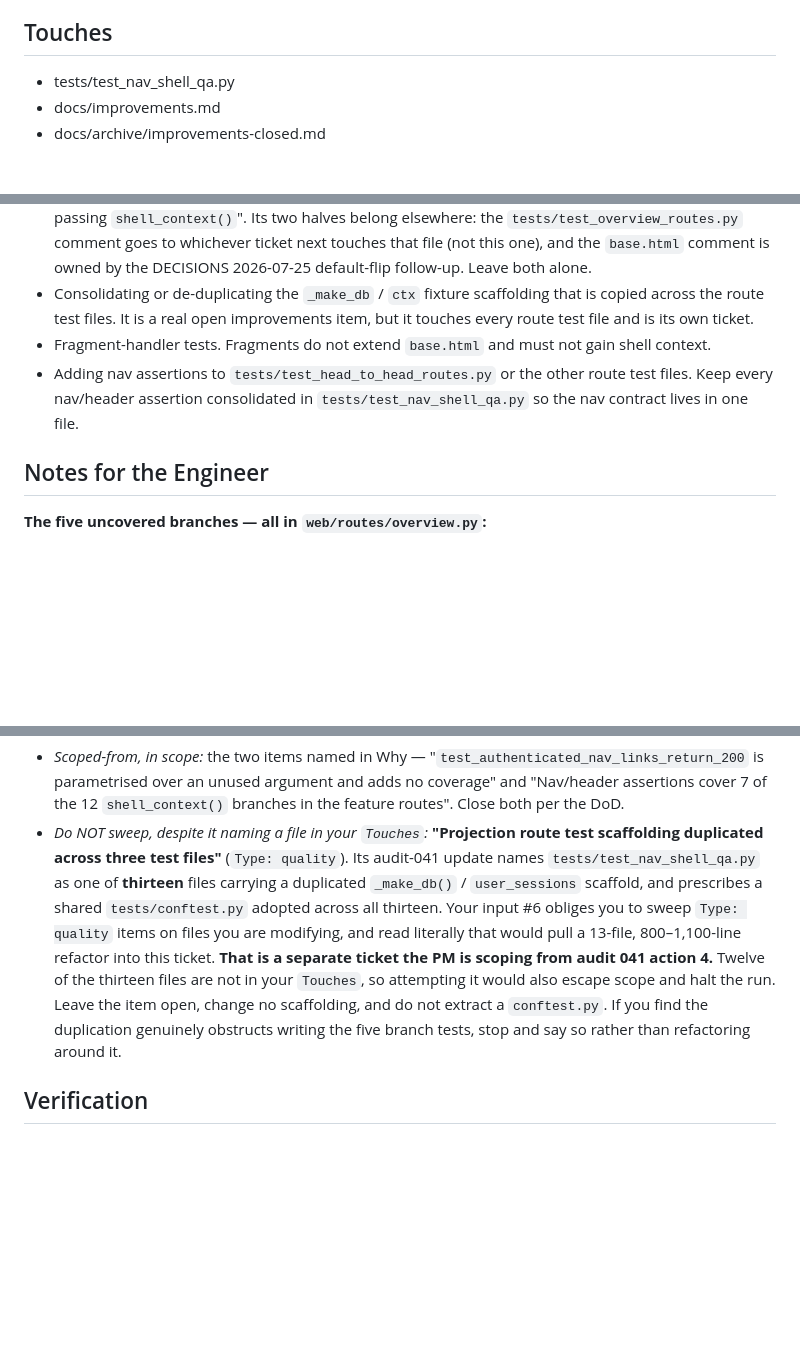
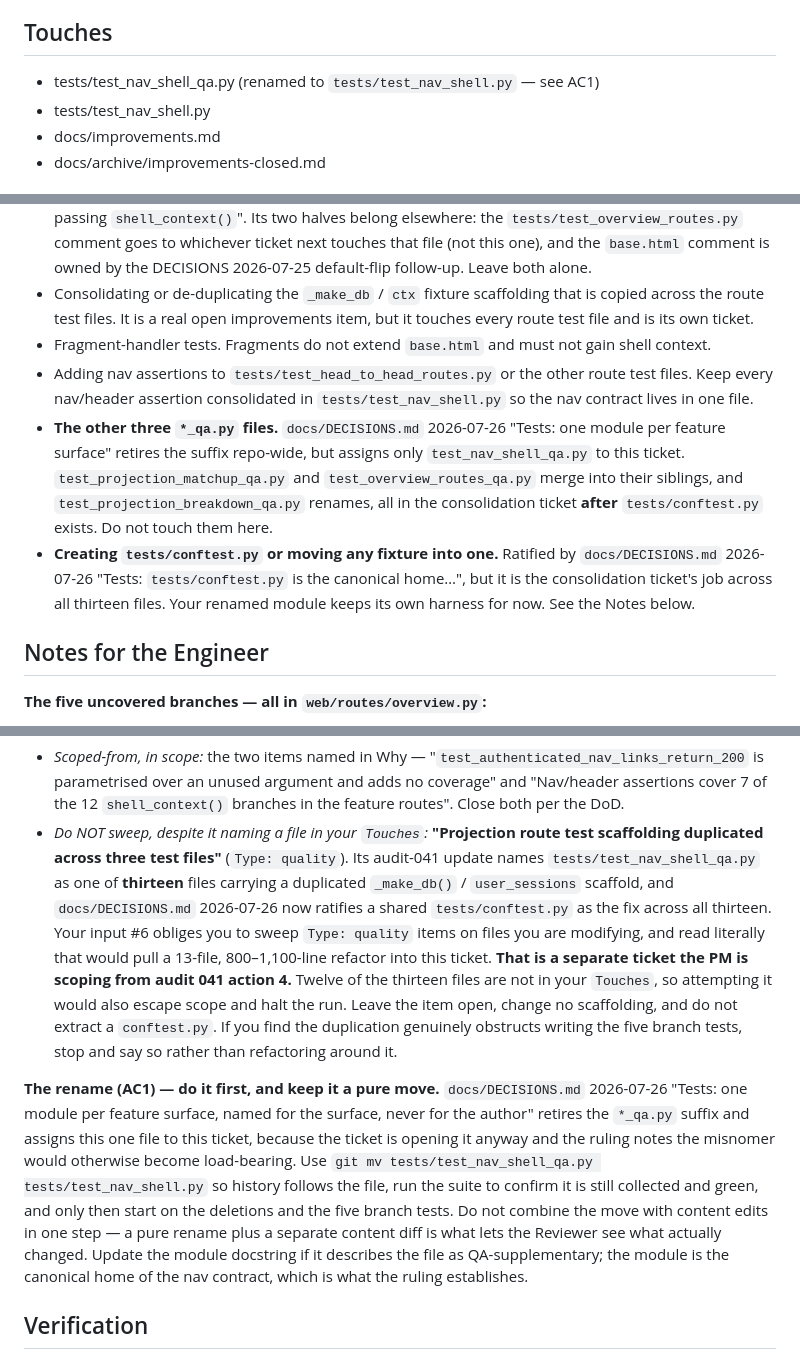
Before and after one commit to carlitoleungo/fantasy_hockey, a Markdown page: tickets/040-nav-shell-regression-guards.md, 3 parts joined by grey strips. Drawn GitHub-style; blank space fills up the shorter version.

Commit message:
pm: rescope 040 for the test-module naming ruling
docs/DECISIONS.md 2026-07-26 "Tests: one module per feature surface" assigns the
test_nav_shell_qa.py -> test_nav_shell.py rename to this ticket, since 040 is
opening the file anyway and the ruling notes the misnomer would otherwise become
load-bearing.

- Touches covers both the old and new path.
- New AC1: pure `git mv` first, before any new test, with no file left carrying a
  _qa suffix this ticket introduced.
- Out of scope now names the other three *_qa.py files (consolidation ticket,
  after conftest.py exists) and forbids creating conftest.py here.
- Notes explain why the move goes first and stays separate from content edits.

Co-Authored-By: Claude Opus 5 (1M context) <noreply@anthropic.com>
Claude-Session: https://claude.ai/code/session_01NY4KgP1okh6LH6RhaCN187

```diff
--- a/tickets/040-nav-shell-regression-guards.md
+++ b/tickets/040-nav-shell-regression-guards.md
@@ -20,7 +20,8 @@ authenticated nav and the m2 demo nav equally, so tagging it to either milestone
 overstate it.)
 
 ## Touches
-- tests/test_nav_shell_qa.py
+- tests/test_nav_shell_qa.py (renamed to `tests/test_nav_shell.py` — see AC1)
+- tests/test_nav_shell.py
 - docs/improvements.md
 - docs/archive/improvements-closed.md
 
@@ -50,7 +52,9 @@ feature routes".
 - The third improvements item from the same review, "Post-036b stale comments about pages 'not yet' passing `shell_context()`". Its two halves belong elsewhere: the `tests/test_overview_routes.py` comment goes to whichever ticket next touches that file (not this one), and the `base.html` comment is owned by the DECISIONS 2026-07-25 default-flip follow-up. Leave both alone.
 - Consolidating or de-duplicating the `_make_db` / `ctx` fixture scaffolding that is copied across the route test files. It is a real open improvements item, but it touches every route test file and is its own ticket.
 - Fragment-handler tests. Fragments do not extend `base.html` and must not gain shell context.
-- Adding nav assertions to `tests/test_head_to_head_routes.py` or the other route test files. Keep every nav/header assertion consolidated in `tests/test_nav_shell_qa.py` so the nav contract lives in one file.
+- Adding nav assertions to `tests/test_head_to_head_routes.py` or the other route test files. Keep every nav/header assertion consolidated in `tests/test_nav_shell.py` so the nav contract lives in one file.
+- **The other three `*_qa.py` files.** `docs/DECISIONS.md` 2026-07-26 "Tests: one module per feature surface" retires the suffix repo-wide, but assigns only `test_nav_shell_qa.py` to this ticket. `test_projection_matchup_qa.py` and `test_overview_routes_qa.py` merge into their siblings, and `test_projection_breakdown_qa.py` renames, all in the consolidation ticket **after** `tests/conftest.py` exists. Do not touch them here.
+- **Creating `tests/conftest.py` or moving any fixture into one.** Ratified by `docs/DECISIONS.md` 2026-07-26 "Tests: `tests/conftest.py` is the canonical home…", but it is the consolidation ticket's job across all thirteen files. Your renamed module keeps its own harness for now. See the Notes below.
 
 ## Notes for the Engineer
 
@@ -119,14 +123,25 @@ Leave the third (stale-comments) entry open and untouched.
 - *Do NOT sweep, despite it naming a file in your `Touches`:* **"Projection route test
   scaffolding duplicated across three test files"** (`Type: quality`). Its audit-041 update
   names `tests/test_nav_shell_qa.py` as one of **thirteen** files carrying a duplicated
-  `_make_db()` / `user_sessions` scaffold, and prescribes a shared `tests/conftest.py`
-  adopted across all thirteen. Your input #6 obliges you to sweep `Type: quality` items on
-  files you are modifying, and read literally that would pull a 13-file, 800–1,100-line
-  refactor into this ticket. **That is a separate ticket the PM is scoping from audit 041
-  action 4.** Twelve of the thirteen files are not in your `Touches`, so attempting it would
-  also escape scope and halt the run. Leave the item open, change no scaffolding, and do not
-  extract a `conftest.py`. If you find the duplication genuinely obstructs writing the five
-  branch tests, stop and say so rather than refactoring around it.
+  `_make_db()` / `user_sessions` scaffold, and `docs/DECISIONS.md` 2026-07-26 now ratifies a
+  shared `tests/conftest.py` as the fix across all thirteen. Your input #6 obliges you to
+  sweep `Type: quality` items on files you are modifying, and read literally that would pull
+  a 13-file, 800–1,100-line refactor into this ticket. **That is a separate ticket the PM is
+  scoping from audit 041 action 4.** Twelve of the thirteen files are not in your `Touches`,
+  so attempting it would also escape scope and halt the run. Leave the item open, change no
+  scaffolding, and do not extract a `conftest.py`. If you find the duplication genuinely
+  obstructs writing the five branch tests, stop and say so rather than refactoring around it.
+
+**The rename (AC1) — do it first, and keep it a pure move.** `docs/DECISIONS.md` 2026-07-26
+"Tests: one module per feature surface, named for the surface, never for the author" retires
+the `*_qa.py` suffix and assigns this one file to this ticket, because the ticket is opening
+it anyway and the ruling notes the misnomer would otherwise become load-bearing. Use
+`git mv tests/test_nav_shell_qa.py tests/test_nav_shell.py` so history follows the file, run
+the suite to confirm it is still collected and green, and only then start on the deletions
+and the five branch tests. Do not combine the move with content edits in one step — a pure
+rename plus a separate content diff is what lets the Reviewer see what actually changed.
+Update the module docstring if it describes the file as QA-supplementary; the module is the
+canonical home of the nav contract, which is what the ruling establishes.
 
 ## Verification
 - `.venv/bin/python -m pytest tests/` green; report the observed pass count and the net change in test count.
```
Also changed, not shown: other parts of tickets/040-nav-shell-regression-guards.md (+3 -2 lines).
